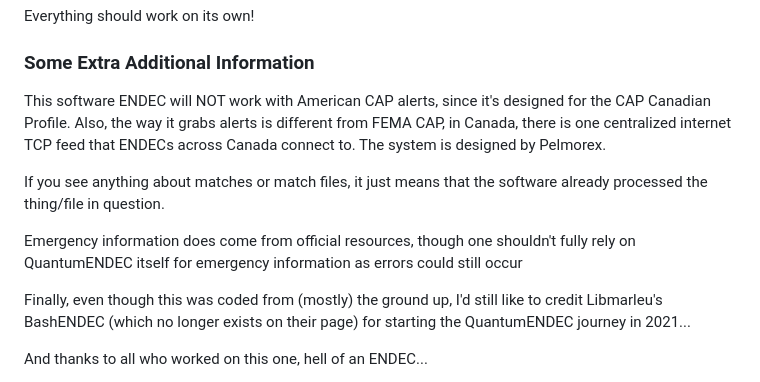
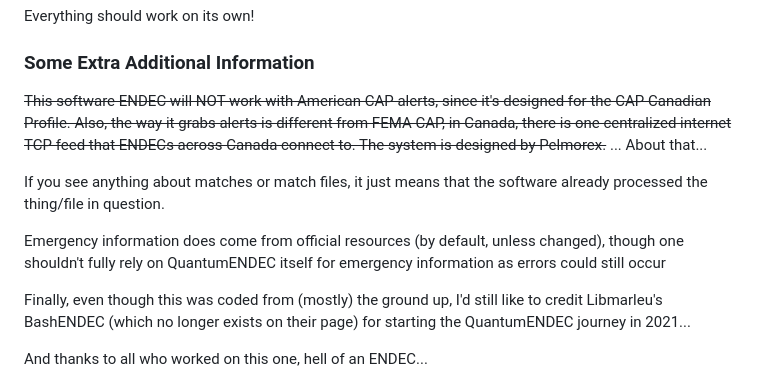
Before and after one commit to ApatheticDELL/QuantumENDEC, a Markdown page: README.md, the part around the change. Drawn GitHub-style.

```diff
--- a/README.md
+++ b/README.md
@@ -80,11 +80,11 @@ You can add pre.wav and/or post.wav in the Audio folder. (Or do it in the web in
 Everything should work on its own!
 
 ### Some Extra Additional Information
-This software ENDEC will NOT work with American CAP alerts, since it's designed for the CAP Canadian Profile. Also, the way it grabs alerts is different from FEMA CAP, in Canada, there is one centralized internet TCP feed that ENDECs across Canada connect to. The system is designed by Pelmorex.
+~~This software ENDEC will NOT work with American CAP alerts, since it's designed for the CAP Canadian Profile. Also, the way it grabs alerts is different from FEMA CAP, in Canada, there is one centralized internet TCP feed that ENDECs across Canada connect to. The system is designed by Pelmorex.~~ ... About that...
 
 If you see anything about matches or match files, it just means that the software already processed the thing/file in question.
 
-Emergency information does come from official resources, though one shouldn't fully rely on QuantumENDEC itself for emergency information as errors could still occur
+Emergency information does come from official resources (by default, unless changed), though one shouldn't fully rely on QuantumENDEC itself for emergency information as errors could still occur
 
 Finally, even though this was coded from (mostly) the ground up, I'd still like to credit Libmarleu's BashENDEC (which no longer exists on their page) for starting the QuantumENDEC journey in 2021...
 
```
